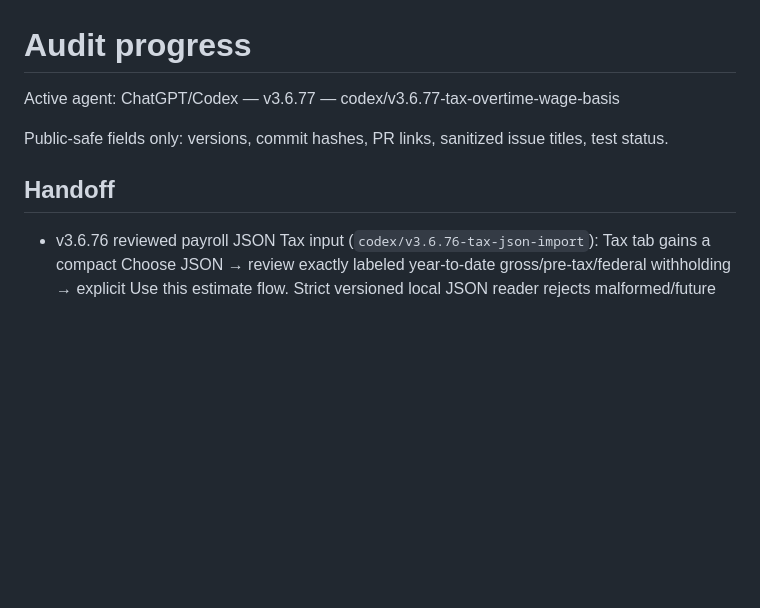
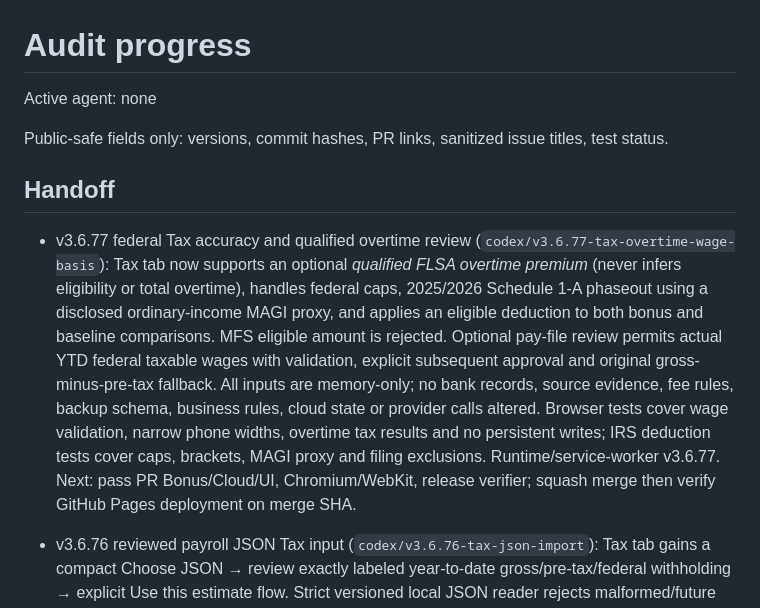
Before and after one commit to load66/bonus-tracker, a Markdown page: docs/AUDIT_PROGRESS.md, the part around the change. Drawn GitHub-style; blank space fills up the shorter version.

Commit message:
docs: release handoff and free agent lock for v3.6.77

```diff
--- a/docs/AUDIT_PROGRESS.md
+++ b/docs/AUDIT_PROGRESS.md
@@ -1,10 +1,13 @@
 # Audit progress
 
-Active agent: ChatGPT/Codex — v3.6.77 — codex/v3.6.77-tax-overtime-wage-basis
+Active agent: none
 
 Public-safe fields only: versions, commit hashes, PR links, sanitized issue titles, test status.
 
 ## Handoff
+
+- v3.6.77 federal Tax accuracy and qualified overtime review (`codex/v3.6.77-tax-overtime-wage-basis`): Tax tab now supports an optional *qualified FLSA overtime premium* (never infers eligibility or total overtime), handles federal caps, 2025/2026 Schedule 1-A phaseout using a disclosed ordinary-income MAGI proxy, and applies an eligible deduction to both bonus and baseline comparisons. MFS eligible amount is rejected. Optional pay-file review permits actual YTD federal taxable wages with validation, explicit subsequent approval and original gross-minus-pre-tax fallback. All inputs are memory-only; no bank records, source evidence, fee rules, backup schema, business rules, cloud state or provider calls altered. Browser tests cover wage validation, narrow phone widths, overtime tax results and no persistent writes; IRS deduction tests cover caps, brackets, MAGI proxy and filing exclusions. Runtime/service-worker v3.6.77. Next: pass PR Bonus/Cloud/UI, Chromium/WebKit, release verifier; squash merge then verify GitHub Pages deployment on merge SHA.
+
 
 - v3.6.76 reviewed payroll JSON Tax input (`codex/v3.6.76-tax-json-import`): Tax tab gains a compact Choose JSON → review exactly labeled year-to-date gross/pre-tax/federal withholding → explicit Use this estimate flow. Strict versioned local JSON reader rejects malformed/future records and misleading withholding totals. Federal taxable wages, if absent, are transparently approximated using stated pre-tax deductions rather than assumed from gross; year-end income and withholding are time-based projections, never actual W-2 facts. Inputs are local memory only, no network, OCR, new persistent keys, cloud backups, account changes, or private file contents committed. Adds importer unit suite and both browser engines/mobile/backup-no-write checks; v3.6.76 release/cache. No canonical eligibility, payment, bank fee, lifecycle or provider code modified. Next: PR CI unit/browser and verifier, squash merge on green, confirm GitHub Pages/main run succeeds.
 
```
